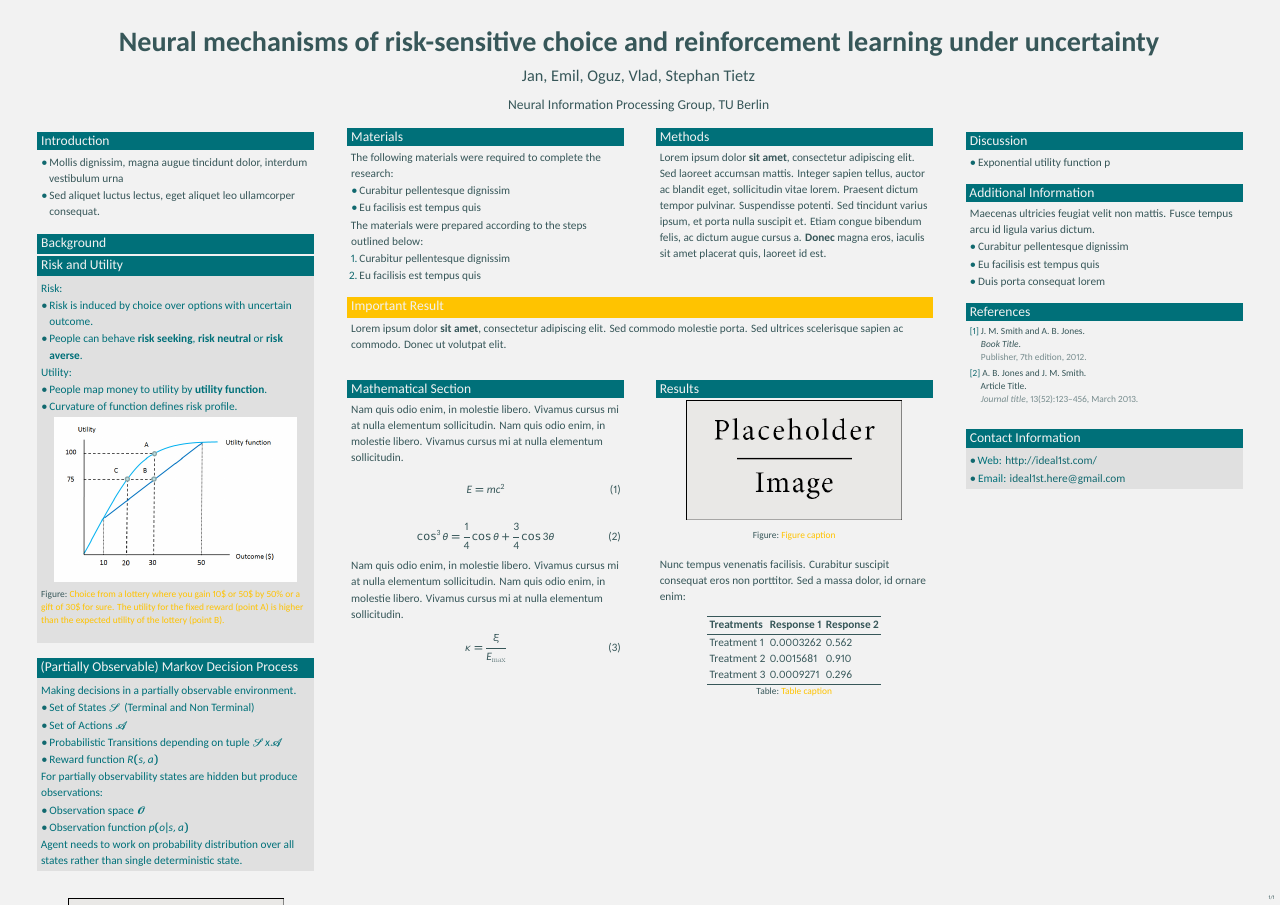
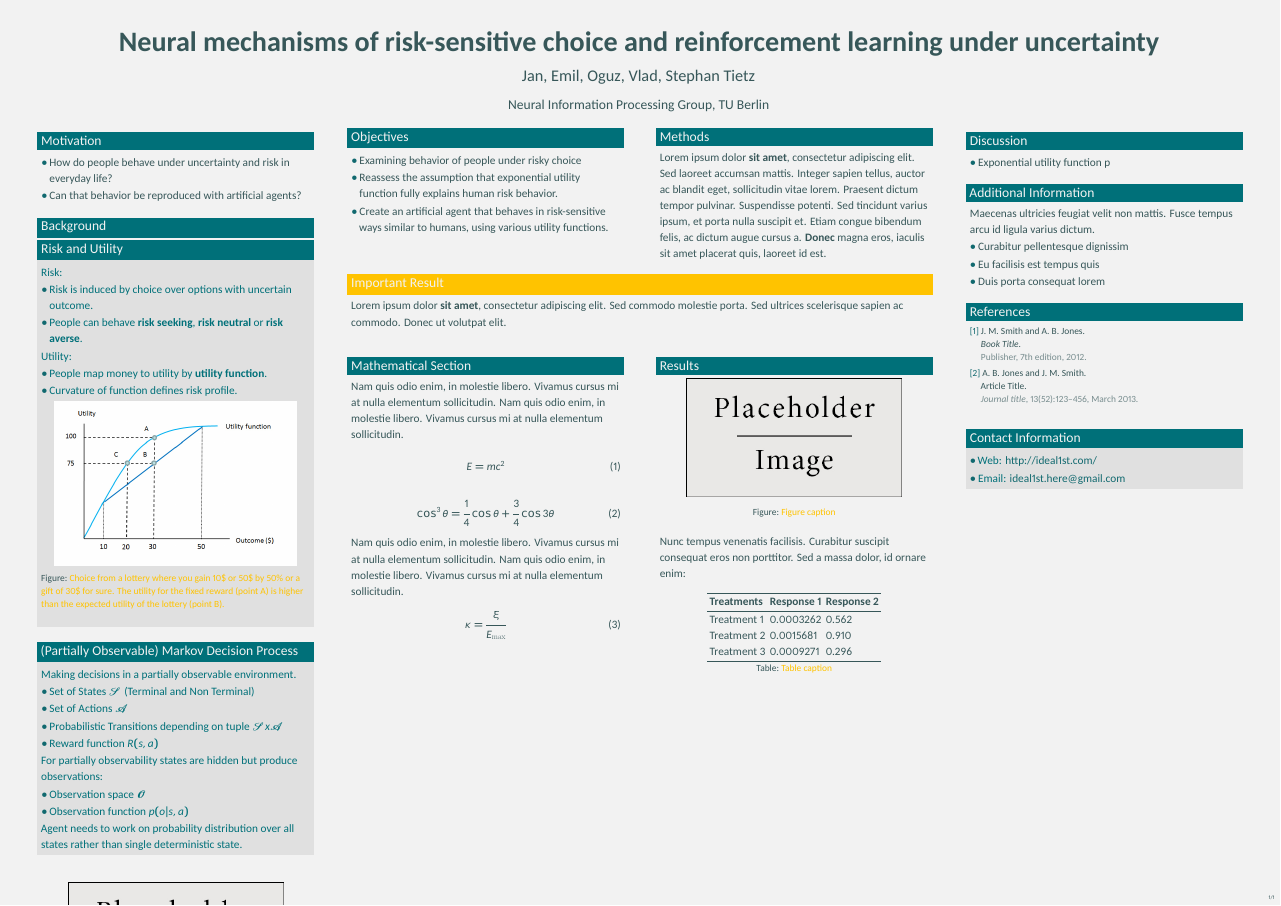
Before and after one commit to oguzserbetci/NIP-Poster, a LaTeX poster (main.tex): the whole page. Compiled offline with XeLaTeX.

Commit message:
objectives and motivation inserted

```diff
--- a/main.tex
+++ b/main.tex
@@ -118,14 +118,14 @@ learning under uncertainty} % Poster title
 \begin{column}{\onecolwid} % The first column
 
 %----------------------------------------------------------------------------------------
-%	OBJECTIVES
+%	Motivation
 %----------------------------------------------------------------------------------------
 
-\begin{exampleblock}{Introduction}
+\begin{exampleblock}{Motivation}
 
 \begin{itemize}
-\item Mollis dignissim, magna augue tincidunt dolor, interdum vestibulum urna
-\item Sed aliquet luctus lectus, eget aliquet leo ullamcorper consequat.
+\item How do people behave under uncertainty and risk in everyday life?
+\item Can that behavior be reproduced with artificial agents?
 \end{itemize}
 
 \end{exampleblock}
@@ -155,24 +155,16 @@ learning under uncertainty} % Poster title
 \begin{column}{\onecolwid}\vspace{-.74in} % The first column within column 2 (column 2.1)
 
 %----------------------------------------------------------------------------------------
-%	MATERIALS
+%	OBJECTIVES
 %----------------------------------------------------------------------------------------
 
-\begin{exampleblock}{Materials}
-
-The following materials were required to complete the research:
+\begin{exampleblock}{Objectives}
 
 \begin{itemize}
-\item Curabitur pellentesque dignissim
-\item Eu facilisis est tempus quis
+\item Examining behavior of people under risky choice
+\item Reassess the assumption that exponential utility function fully explains human risk behavior.
+\item Create an artificial agent that behaves in risk-sensitive ways similar to humans, using various utility functions.
 \end{itemize}
-
-The materials were prepared according to the steps outlined below:
-
-\begin{enumerate}
-\item Curabitur pellentesque dignissim
-\item Eu facilisis est tempus quis
-\end{enumerate}
 
 \end{exampleblock}
 
```
